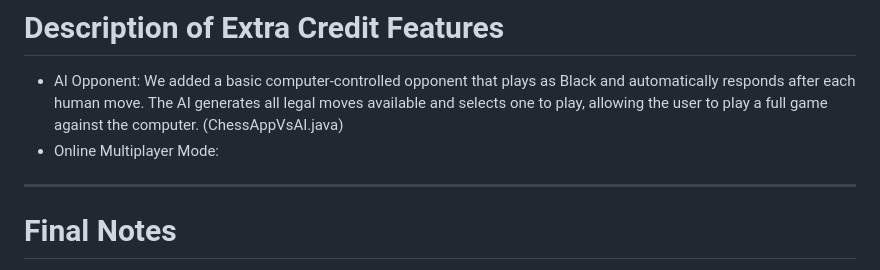
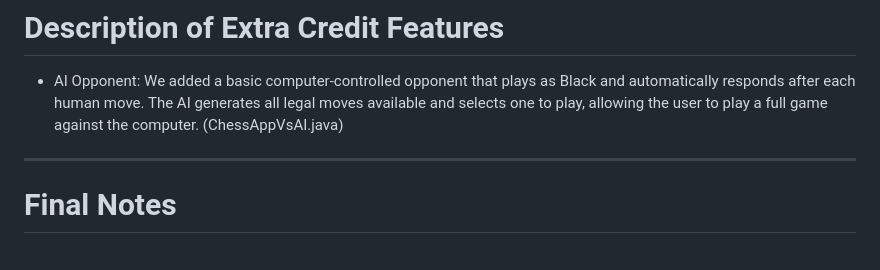
Before and after one commit to theok3462/DreamTeam, a Markdown page: README.md, the part around the change. Drawn GitHub-style.

```diff
--- a/README.md
+++ b/README.md
@@ -200,7 +200,6 @@ src/
 # **Description of Extra Credit Features**
 
 - AI Opponent: We added a basic computer-controlled opponent that plays as Black and automatically responds after each human move. The AI generates all legal moves available and selects one to play, allowing the user to play a full game against the computer. (ChessAppVsAI.java)
-- Online Multiplayer Mode:
 
 ---
 
```
